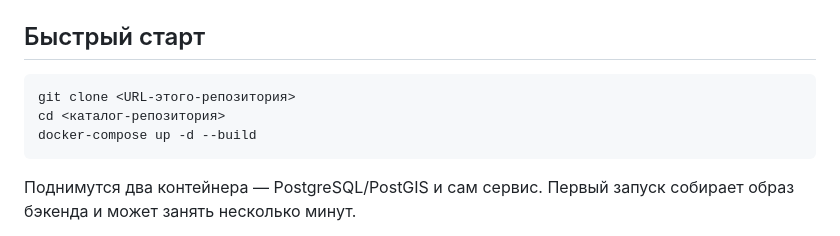
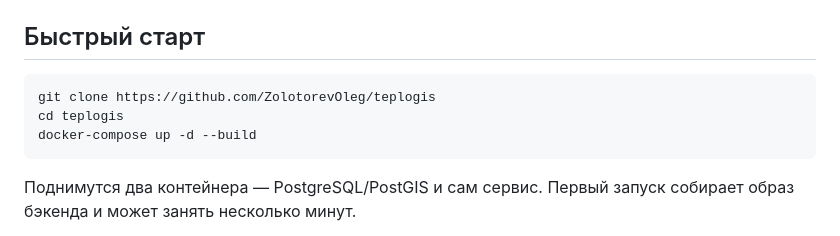
Before and after one commit to ZolotorevOleg/teplogis, a Markdown page: README.md, the part around the change. Rendered like a GitHub page.

````diff
--- a/README.md
+++ b/README.md
@@ -146,8 +146,8 @@
 ## Быстрый старт
 
 ```sh
-git clone <URL-этого-репозитория>
-cd <каталог-репозитория>
+git clone https://github.com/ZolotorevOleg/teplogis
+cd teplogis
 docker-compose up -d --build
 ```
 
````
